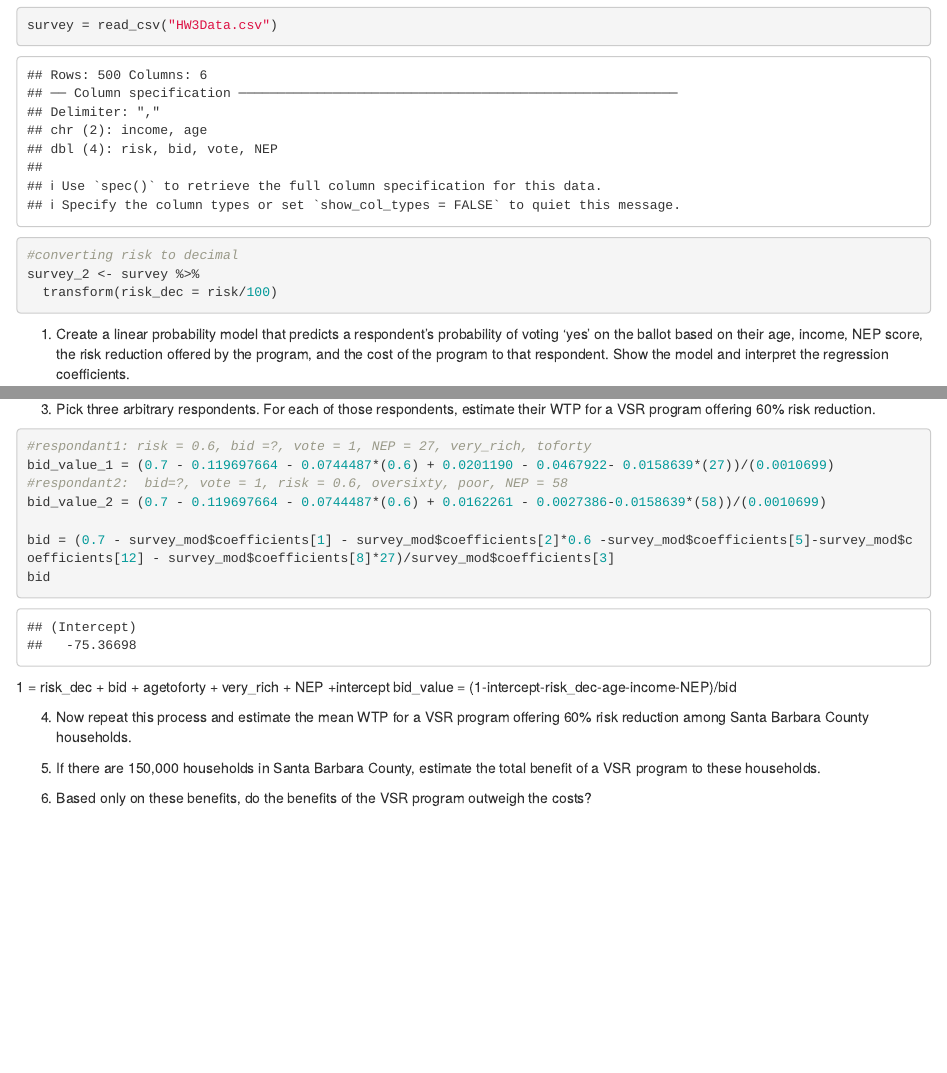
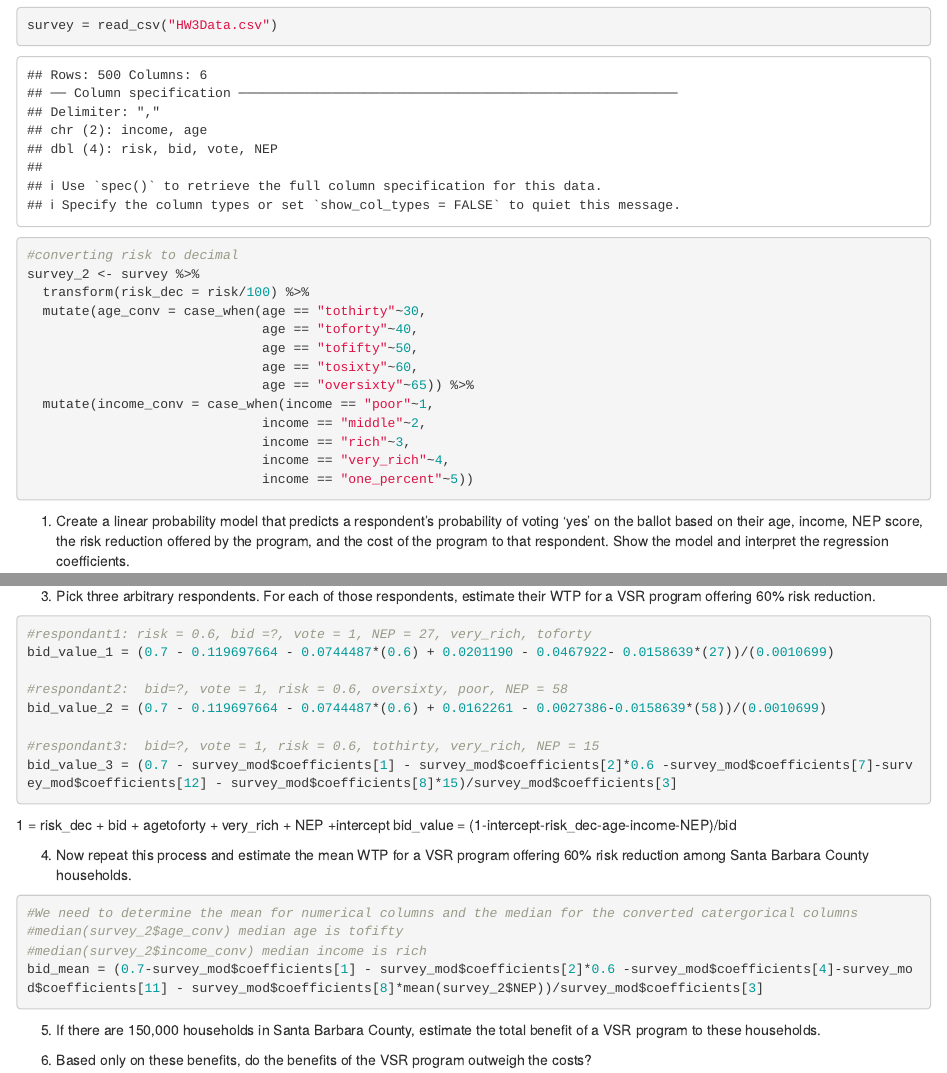
Before and after one commit to gorchels/ESM204Assn3, an R Markdown document (TechnicalBackground.Rmd): the page in a window 1100 px wide, from 390 px down, and a second part further down, joined at a grey line. Rendered offline with R 4.5, knitr and Pandoc, with nearby package versions.

Commit message:
I think I did four?

````diff
--- a/TechnicalBackground.Rmd
+++ b/TechnicalBackground.Rmd
@@ -19,7 +19,17 @@ survey = read_csv("HW3Data.csv")
 
 #converting risk to decimal
 survey_2 <- survey %>%
-  transform(risk_dec = risk/100)
+  transform(risk_dec = risk/100) %>%
+  mutate(age_conv = case_when(age == "tothirty"~30,
+                              age == "toforty"~40,
+                              age == "tofifty"~50,
+                              age == "tosixty"~60,
+                              age == "oversixty"~65)) %>%
+  mutate(income_conv = case_when(income == "poor"~1,
+                              income == "middle"~2,
+                              income == "rich"~3,
+                              income == "very_rich"~4,
+                              income == "one_percent"~5))
 
 ```
 
@@ -52,11 +62,13 @@ program offering 60% risk reduction.
 ```{r}
 #respondant1: risk = 0.6, bid =?, vote = 1, NEP = 27, very_rich, toforty
 bid_value_1 = (0.7 - 0.119697664 - 0.0744487*(0.6) + 0.0201190 - 0.0467922- 0.0158639*(27))/(0.0010699)
+
 #respondant2:  bid=?, vote = 1, risk = 0.6, oversixty, poor, NEP = 58
 bid_value_2 = (0.7 - 0.119697664 - 0.0744487*(0.6) + 0.0162261 - 0.0027386-0.0158639*(58))/(0.0010699)
 
-bid = (0.7 - survey_mod$coefficients[1] - survey_mod$coefficients[2]*0.6 -survey_mod$coefficients[5]-survey_mod$coefficients[12] - survey_mod$coefficients[8]*27)/survey_mod$coefficients[3]
-bid
+#respondant3:  bid=?, vote = 1, risk = 0.6, tothirty, very_rich, NEP = 15
+bid_value_3 = (0.7 - survey_mod$coefficients[1] - survey_mod$coefficients[2]*0.6 -survey_mod$coefficients[7]-survey_mod$coefficients[12] - survey_mod$coefficients[8]*15)/survey_mod$coefficients[3]
+
 
 ```
 
@@ -67,6 +79,13 @@ bid_value = (1-intercept-risk_dec-age-income-NEP)/bid
 4. Now repeat this process and estimate the mean WTP for a VSR program offering 60% risk
 reduction among Santa Barbara County households.
 
+```{r}
+#We need to determine the mean for numerical columns and the median for the converted catergorical columns
+#median(survey_2$age_conv) median age is tofifty
+#median(survey_2$income_conv) median income is rich
+bid_mean = (0.7-survey_mod$coefficients[1] - survey_mod$coefficients[2]*0.6 -survey_mod$coefficients[4]-survey_mod$coefficients[11] - survey_mod$coefficients[8]*mean(survey_2$NEP))/survey_mod$coefficients[3]
+
+```
 
 
 
````
